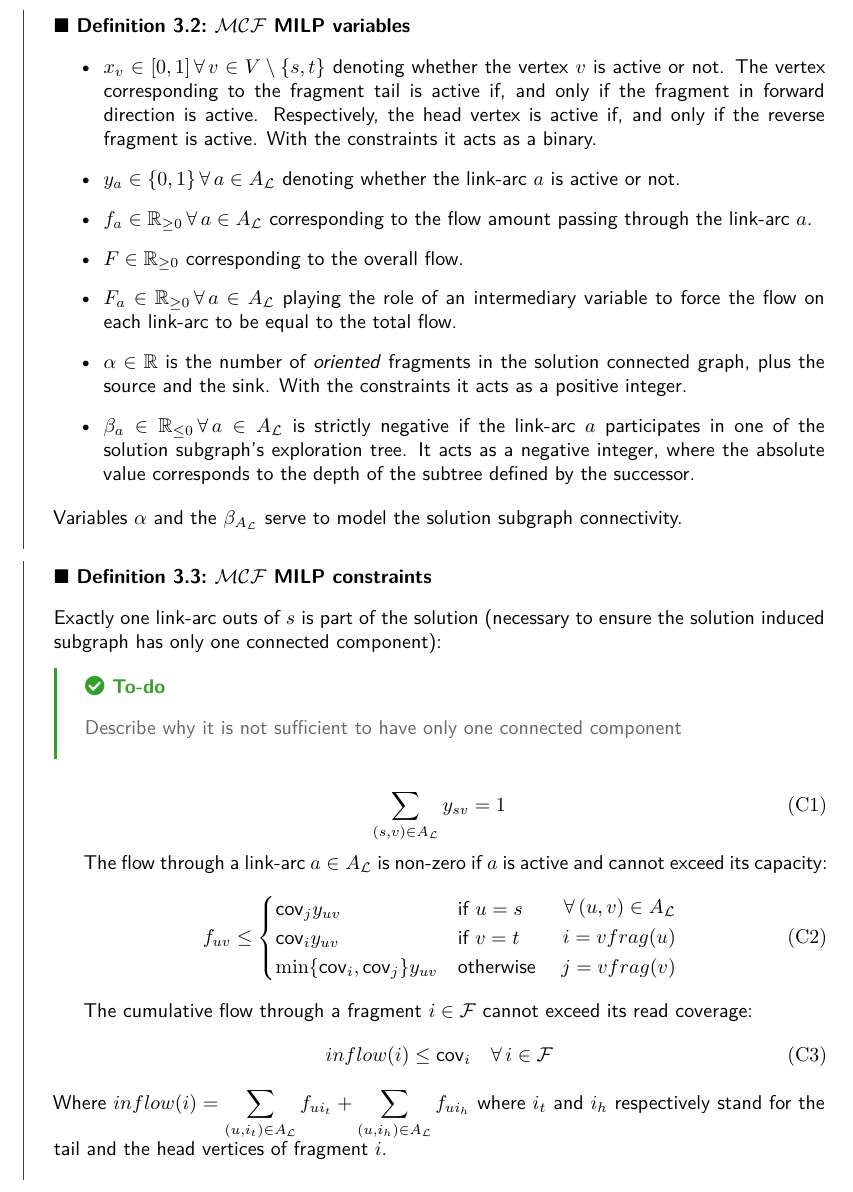
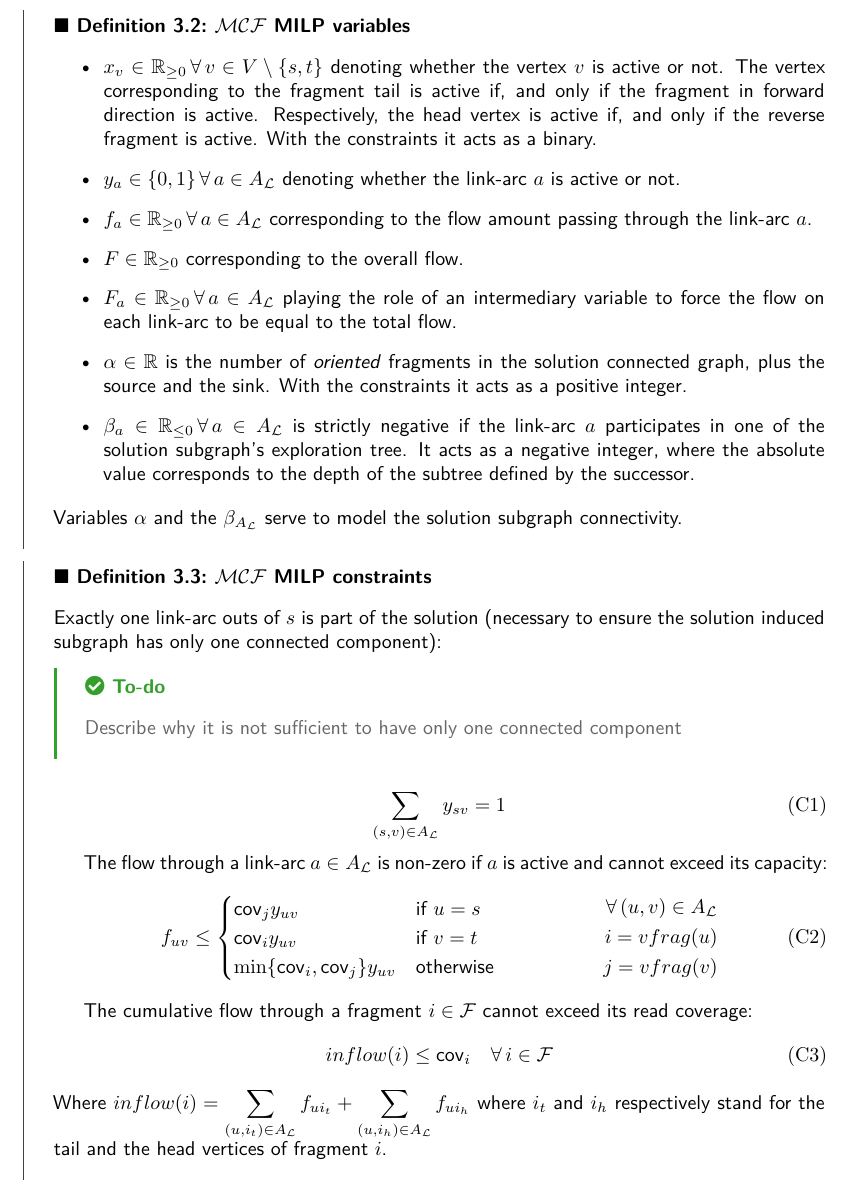
Before and after one commit to AlgoLab/pangebin-doc, a LaTeX document (main.tex, which reads pangebin/mcf.tex): part of page 10 of 24, cut so that both start at the same text. Compiled offline with XeLaTeX.

Commit message:
feat: :sparkles: Relax x

```diff
--- a/pangebin/mcf.tex
+++ b/pangebin/mcf.tex
@@ -9,7 +9,7 @@ Bellow we describe the MILP model.
 
 \begin{definition}{\MCF{} MILP variables}{milp:mcf:variables}
   \begin{itemize}
-    \item \(x_v \in [0, 1] \, \forall v \in V \setminus \Set*{s, t}\) denoting whether the vertex \(v\) is active or not.
+    \item \(x_v \in \Reals_{\geq 0} \, \forall v \in V \setminus \Set*{s, t}\) denoting whether the vertex \(v\) is active or not.
       The vertex corresponding to the fragment tail is active if, and only if the fragment in forward direction is active. Respectively, the head vertex is active if, and only if the reverse fragment is active. With the constraints it acts as a binary.
     \item \(y_a \in \Set{0, 1} \, \forall a \in A_\Links{}\) denoting whether the link-arc \(a\) is active or not.
     \item \(f_a \in \Reals_{\geq 0} \, \forall a \in A_\Links{}\) corresponding to the flow amount passing through the link-arc \(a\).
@@ -33,21 +33,19 @@ Bellow we describe the MILP model.
   \end{equation}
 
   The flow through a link-arc \(a \in A_\Links{}\) is non-zero if \(a\) is active and cannot exceed its capacity:
-  \begin{equation}
-    \begin{split}
+  \begin{align}
     f_{uv} \leq
     \begin{cases}
       \cov{j} y_{uv} & \text{if \(u = s\)} \\
       \cov{i} y_{uv} & \text{if \(v = t\)} \\
       \min\Set*{\cov{i}, \cov{j}} y_{uv} & \text{otherwise}
-      \end{cases} \quad
+    \end{cases} &
     \begin{split}
       \forall (u, v) \in A_\Links{} \\
       i = vfrag(u) \\
       j = vfrag(v)
-      \end{split}
-    \end{split}\cstlabel{mcf:cst:arc_flow_at_most_coverage} % chktex 25
-  \end{equation}
+    \end{split} \cstlabel{mcf:cst:arc_flow_at_most_coverage} % chktex 25
+  \end{align}
 
   The cumulative flow through a fragment \(i \in \Fragments{}\) cannot exceed its read coverage:
   \begin{equation}
```
Lines whose indentation alone changed are shown as unchanged.
